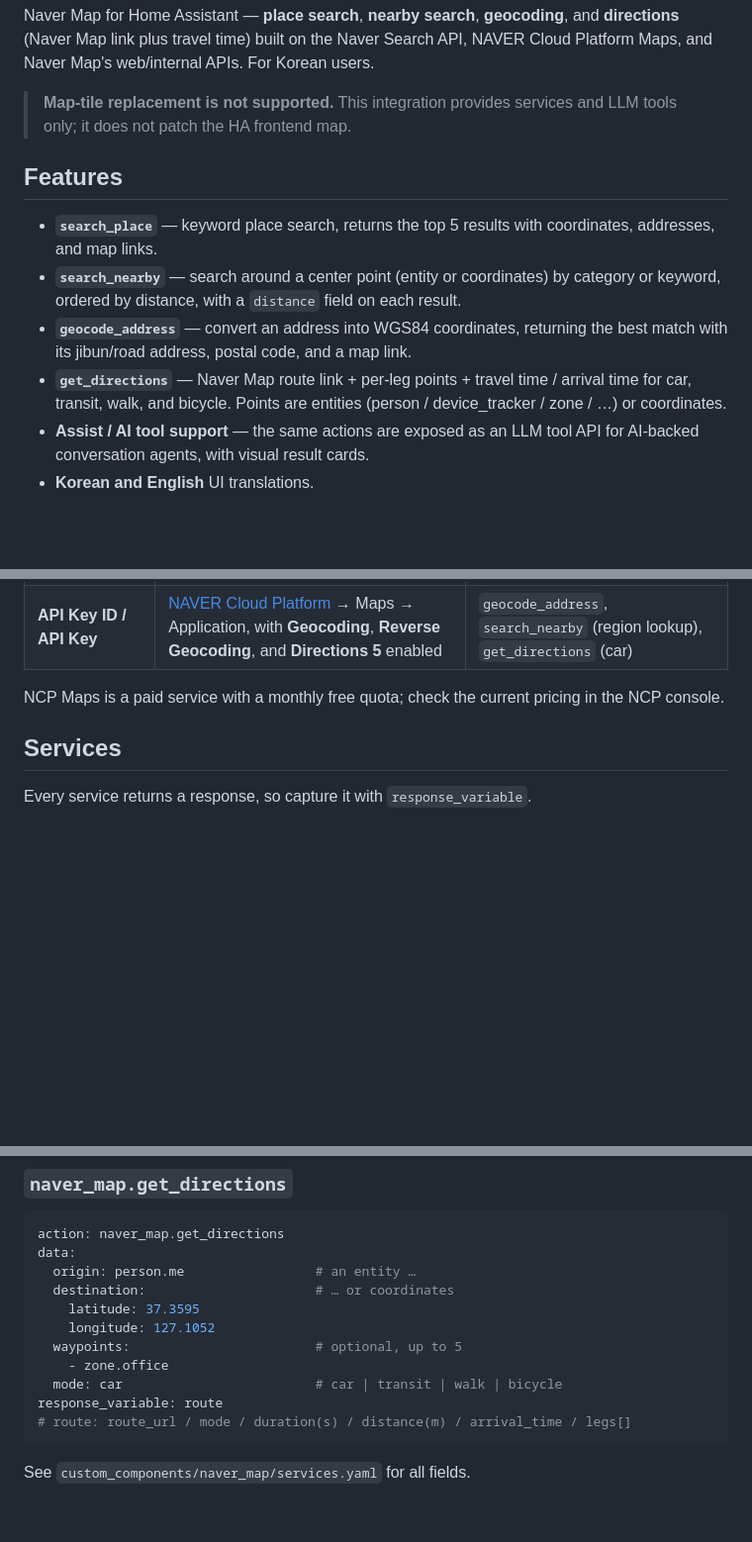
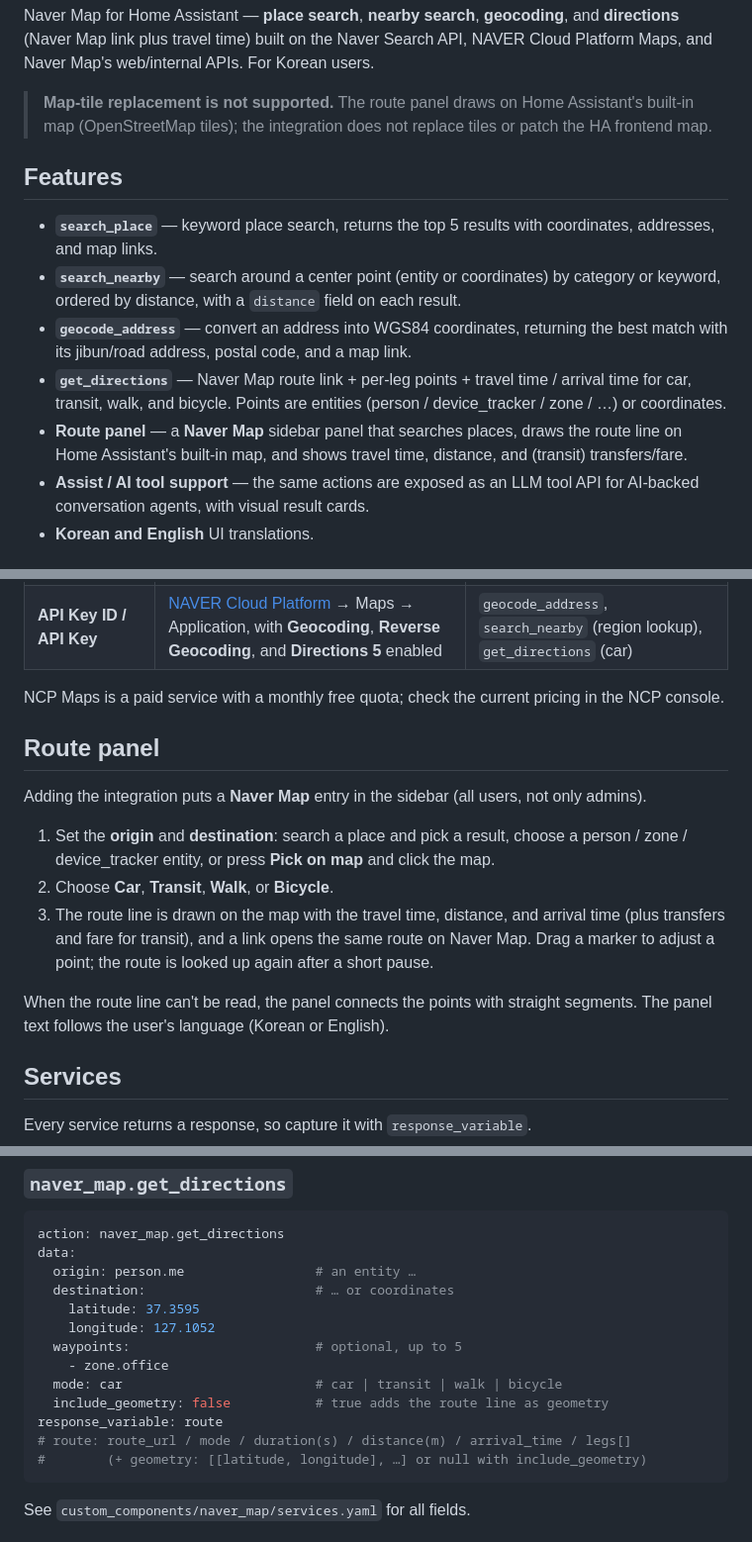
Before and after one commit to saya6k/hacs-naver-map, a Markdown page: README.md, 3 parts joined by grey strips. Shown at 99% size. Drawn GitHub-style; blank space fills up the shorter version.

Commit message:
docs: document the route panel and include_geometry
Co-Authored-By: Claude Opus 5.5 (1M context) <noreply@anthropic.com>
Claude-Session: https://claude.ai/code/session_01EBfCyAeEu9bYw5jberLwpP

````diff
--- a/README.md
+++ b/README.md
@@ -12,7 +12,7 @@
 
 Naver Map for Home Assistant — **place search**, **nearby search**, **geocoding**, and **directions** (Naver Map link plus travel time) built on the Naver Search API, NAVER Cloud Platform Maps, and Naver Map's web/internal APIs. For Korean users.
 
-> **Map-tile replacement is not supported.** This integration provides services and LLM tools only; it does not patch the HA frontend map.
+> **Map-tile replacement is not supported.** The route panel draws on Home Assistant's built-in map (OpenStreetMap tiles); the integration does not replace tiles or patch the HA frontend map.
 
 ## Features
 
@@ -20,6 +20,7 @@ Naver Map for Home Assistant — **place search**, **nearby search**, **geocodin
 - **`search_nearby`** — search around a center point (entity or coordinates) by category or keyword, ordered by distance, with a `distance` field on each result.
 - **`geocode_address`** — convert an address into WGS84 coordinates, returning the best match with its jibun/road address, postal code, and a map link.
 - **`get_directions`** — Naver Map route link + per-leg points + travel time / arrival time for car, transit, walk, and bicycle. Points are entities (person / device_tracker / zone / …) or coordinates.
+- **Route panel** — a **Naver Map** sidebar panel that searches places, draws the route line on Home Assistant's built-in map, and shows travel time, distance, and (transit) transfers/fare.
 - **Assist / AI tool support** — the same actions are exposed as an LLM tool API for AI-backed conversation agents, with visual result cards.
 - **Korean and English** UI translations.
 
@@ -47,6 +48,16 @@ The config flow takes two credential pairs. Only one entry is supported.
 | **API Key ID / API Key** | [NAVER Cloud Platform](https://console.ncloud.com/maps/application) → Maps → Application, with **Geocoding**, **Reverse Geocoding**, and **Directions 5** enabled | `geocode_address`, `search_nearby` (region lookup), `get_directions` (car) |
 
 NCP Maps is a paid service with a monthly free quota; check the current pricing in the NCP console.
+
+## Route panel
+
+Adding the integration puts a **Naver Map** entry in the sidebar (all users, not only admins).
+
+1. Set the **origin** and **destination**: search a place and pick a result, choose a person / zone / device_tracker entity, or press **Pick on map** and click the map.
+2. Choose **Car**, **Transit**, **Walk**, or **Bicycle**.
+3. The route line is drawn on the map with the travel time, distance, and arrival time (plus transfers and fare for transit), and a link opens the same route on Naver Map. Drag a marker to adjust a point; the route is looked up again after a short pause.
+
+When the route line can't be read, the panel connects the points with straight segments. The panel text follows the user's language (Korean or English).
 
 ## Services
 
@@ -117,8 +128,10 @@ data:
   waypoints:                        # optional, up to 5
     - zone.office
   mode: car                         # car | transit | walk | bicycle
+  include_geometry: false           # true adds the route line as geometry
 response_variable: route
 # route: route_url / mode / duration(s) / distance(m) / arrival_time / legs[]
+#        (+ geometry: [[latitude, longitude], …] or null with include_geometry)
 ```
 
 See `custom_components/naver_map/services.yaml` for all fields.
````
Also changed, not shown: other parts of README.md (+1 -0 lines), docs/en/index.md (+15 -1 lines), docs/ko/index.md (+15 -1 lines).
